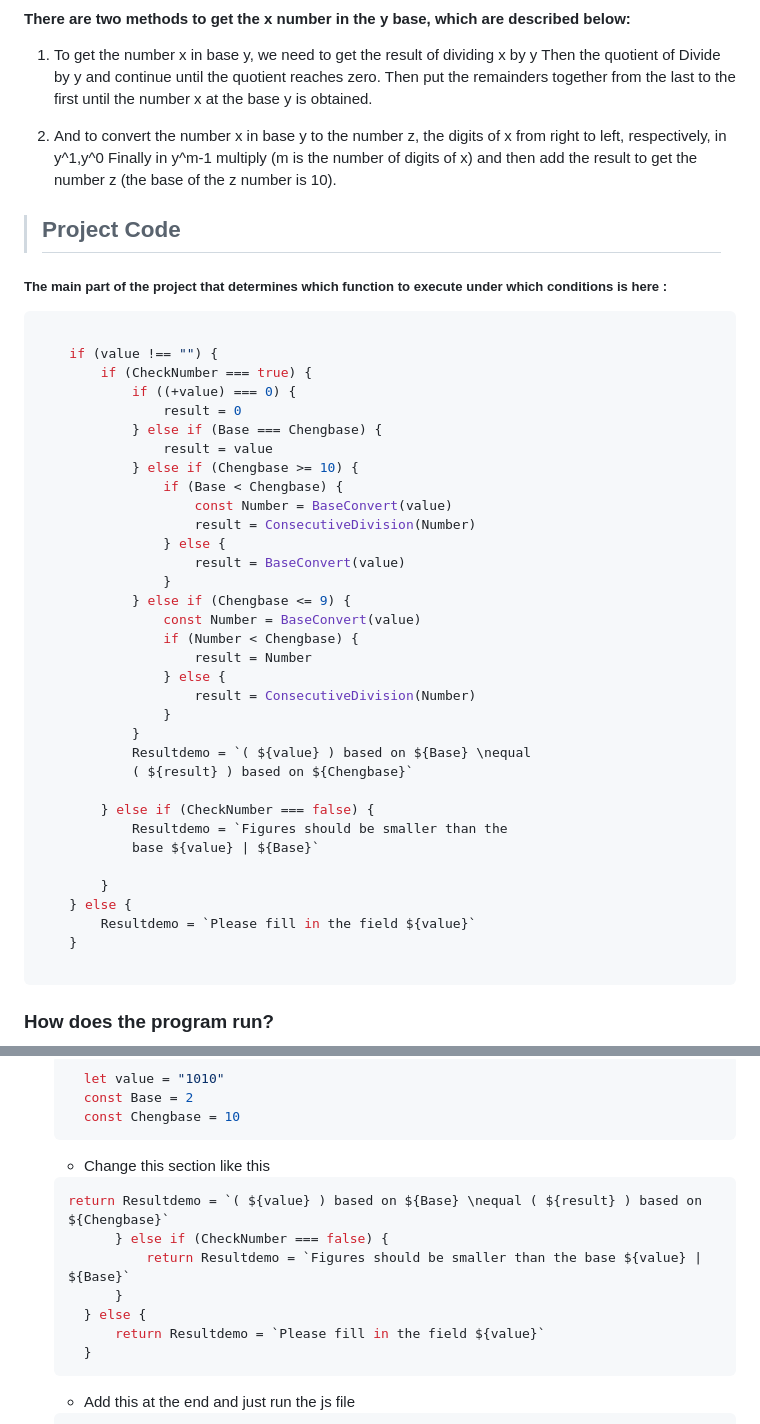
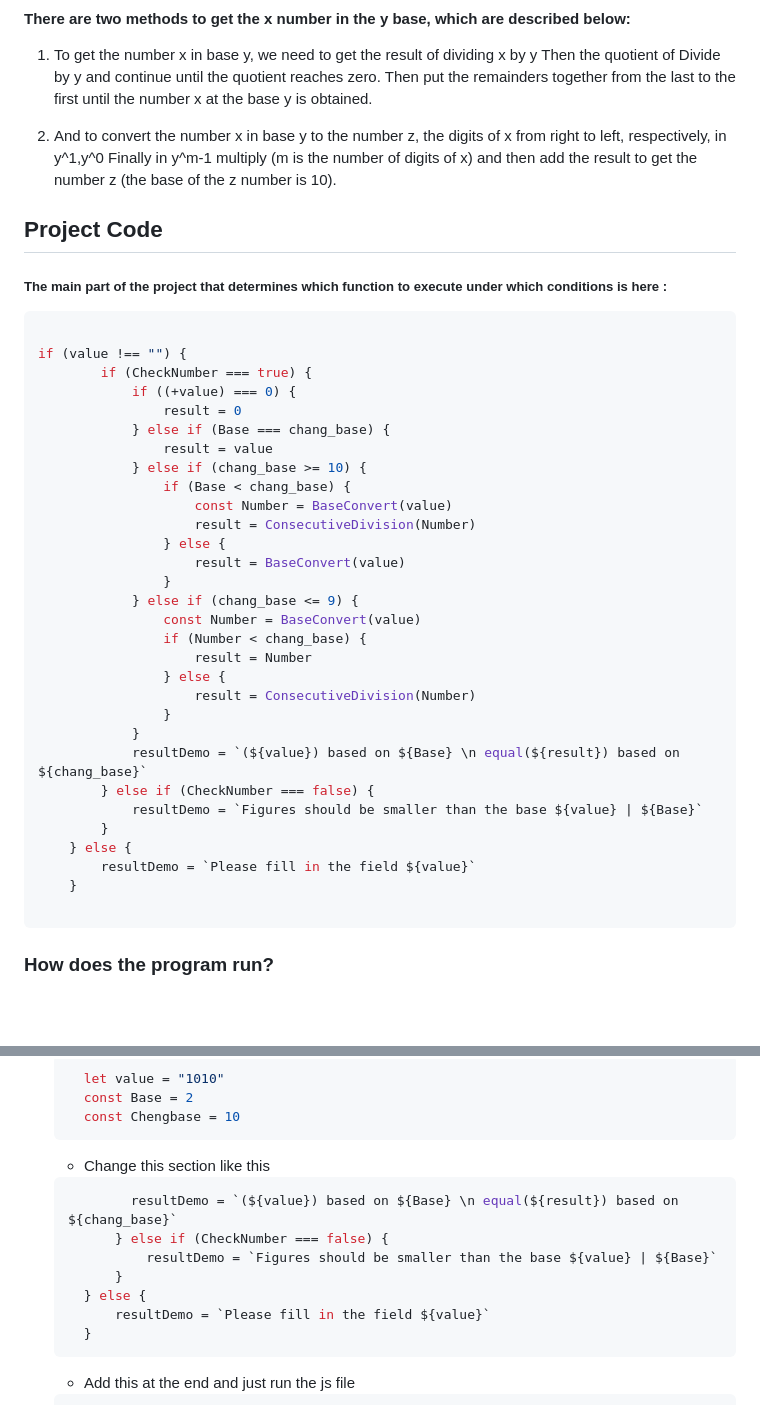
Before and after one commit to donya-dastkin/Base-Conversion, a Markdown page: README.md, 2 parts joined by grey strips. GitHub-like rendering; blank space fills up the shorter version.

````diff
--- a/README.md
+++ b/README.md
@@ -28,43 +24,39 @@
 
 2. And to convert the number x in base y to the number z, the digits of x from right to left, respectively, in y^1,y^0 Finally in y^m-1 multiply (m is the number of digits of x) and then add the result to get the number z (the base of the z number is 10).
 
->## Project Code
+## Project Code
 
 ##### The main part of the project that determines which function to execute under which conditions is here :
 
 ```javascript
 
-    if (value !== "") {
+if (value !== "") {
         if (CheckNumber === true) {
             if ((+value) === 0) {
                 result = 0
-            } else if (Base === Chengbase) {
+            } else if (Base === chang_base) {
                 result = value
-            } else if (Chengbase >= 10) {
-                if (Base < Chengbase) {
+            } else if (chang_base >= 10) {
+                if (Base < chang_base) {
                     const Number = BaseConvert(value)
                     result = ConsecutiveDivision(Number)
                 } else {
                     result = BaseConvert(value)
                 }
-            } else if (Chengbase <= 9) {
+            } else if (chang_base <= 9) {
                 const Number = BaseConvert(value)
-                if (Number < Chengbase) {
+                if (Number < chang_base) {
                     result = Number
                 } else {
                     result = ConsecutiveDivision(Number)
                 }
             }
-            Resultdemo = `( ${value} ) based on ${Base} \nequal
-            ( ${result} ) based on ${Chengbase}`
-
+            resultDemo = `(${value}) based on ${Base} \n equal(${result}) based on ${chang_base}`
         } else if (CheckNumber === false) {
-            Resultdemo = `Figures should be smaller than the
-            base ${value} | ${Base}`
-
+            resultDemo = `Figures should be smaller than the base ${value} | ${Base}`
         }
     } else {
-        Resultdemo = `Please fill in the field ${value}`
+        resultDemo = `Please fill in the field ${value}`
     }
 
 ```
@@ -82,12 +74,12 @@
   ```
   - Change this section like this
   ```javascript
-  return Resultdemo = `( ${value} ) based on ${Base} \nequal ( ${result} ) based on ${Chengbase}`
+          resultDemo = `(${value}) based on ${Base} \n equal(${result}) based on ${chang_base}`
         } else if (CheckNumber === false) {
-            return Resultdemo = `Figures should be smaller than the base ${value} | ${Base}`
+            resultDemo = `Figures should be smaller than the base ${value} | ${Base}`
         }
     } else {
-        return Resultdemo = `Please fill in the field ${value}`
+        resultDemo = `Please fill in the field ${value}`
     }
     ```
     - Add this at the end and just run the js file
````
Also changed, not shown: other parts of README.md (+2 -6 lines).
